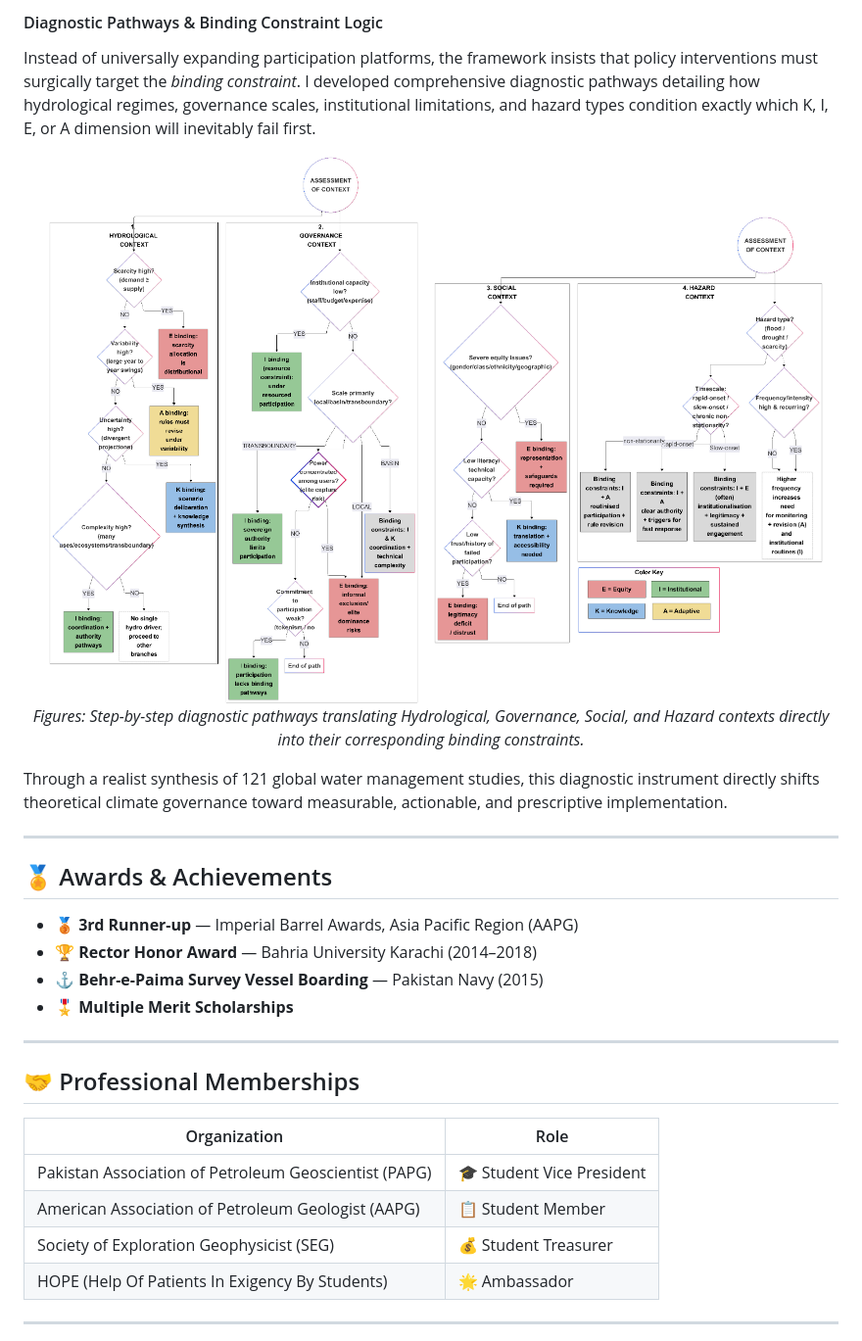
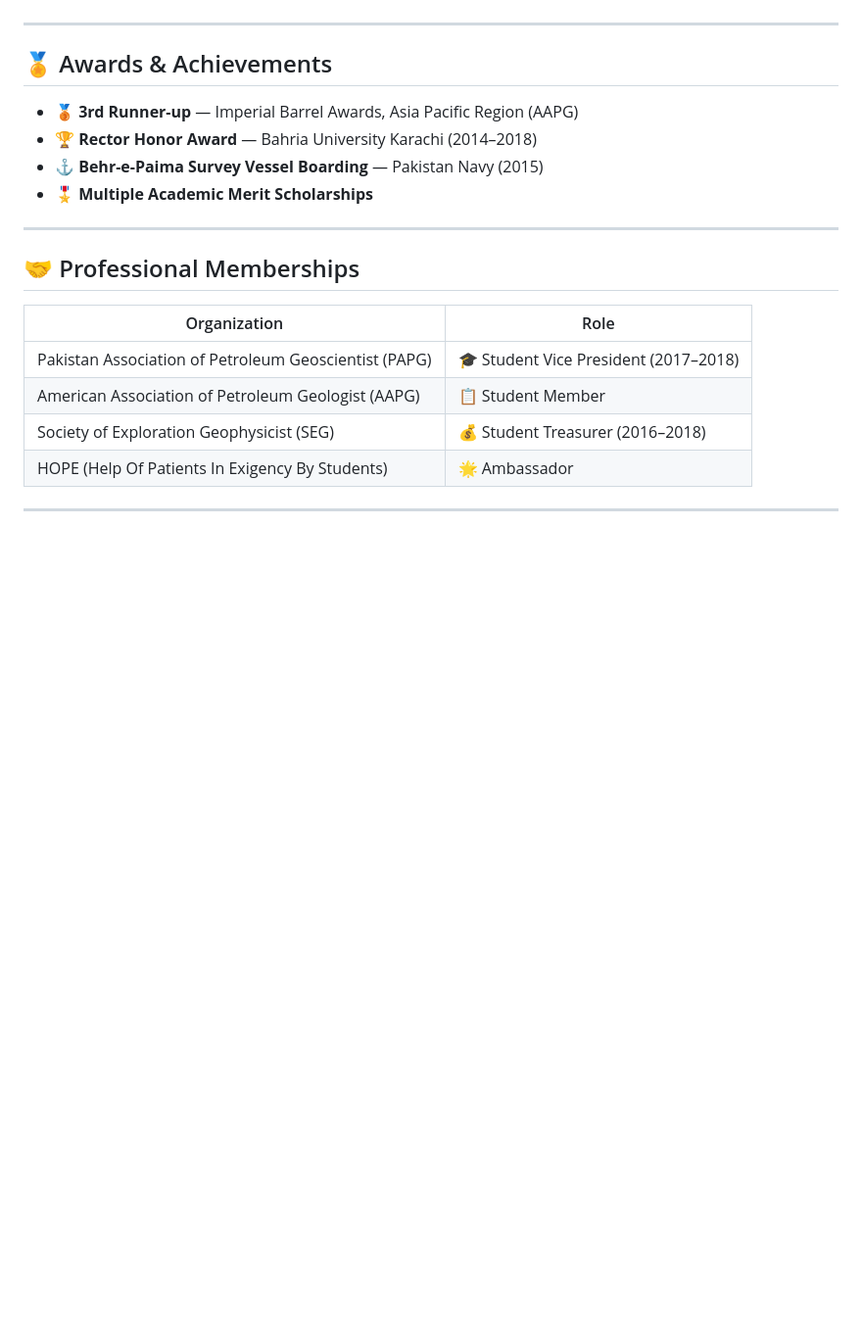
Before and after one commit to masood1996-geo/masood1996-geo, a Markdown page: README.md, the part around one of its changes. Shown at 98% size. Rendered like a GitHub page; blank space fills up the shorter version.

```diff
--- a/README.md
+++ b/README.md
@@ -179,15 +221,4 @@ My primary contribution to the field of Global Change Geography is the **Conditi
 </p>
-
-#### Diagnostic Pathways & Binding Constraint Logic
-Instead of universally expanding participation platforms, the framework insists that policy interventions must surgically target the *binding constraint*. I developed comprehensive diagnostic pathways detailing how hydrological regimes, governance scales, institutional limitations, and hazard types condition exactly which K, I, E, or A dimension will inevitably fail first.
-
-<p align="center">
-  <img src="assets/thesis_fig_p61_1.png" alt="Diagnostic Pathways Hydrological" width="48%">
-  <img src="assets/thesis_fig_p62_1.png" alt="Diagnostic Pathways Social" width="48%">
-  <br><em>Figures: Step-by-step diagnostic pathways translating Hydrological, Governance, Social, and Hazard contexts directly into their corresponding binding constraints.</em>
-</p>
-
-Through a realist synthesis of 121 global water management studies, this diagnostic instrument directly shifts theoretical climate governance toward measurable, actionable, and prescriptive implementation.
 
 ---
 
@@ -196,7 +227,7 @@ Through a realist synthesis of 121 global water management studies, this diagnos
 - 🥉 **3rd Runner-up** — Imperial Barrel Awards, Asia Pacific Region (AAPG)
 - 🏆 **Rector Honor Award** — Bahria University Karachi (2014–2018)
 - ⚓ **Behr-e-Paima Survey Vessel Boarding** — Pakistan Navy (2015)
-- 🎖️ **Multiple Merit Scholarships**
+- 🎖️ **Multiple Academic Merit Scholarships**
 
 ---
 
@@ -204,9 +235,9 @@ Through a realist synthesis of 121 global water management studies, this diagnos
 
 | Organization | Role |
 |--------------|------|
-| Pakistan Association of Petroleum Geoscientist (PAPG) | 🎓 Student Vice President |
+| Pakistan Association of Petroleum Geoscientist (PAPG) | 🎓 Student Vice President (2017–2018) |
 | American Association of Petroleum Geologist (AAPG) | 📋 Student Member |
-| Society of Exploration Geophysicist (SEG) | 💰 Student Treasurer |
+| Society of Exploration Geophysicist (SEG) | 💰 Student Treasurer (2016–2018) |
 | HOPE (Help Of Patients In Exigency By Students) | 🌟 Ambassador |
 
 ---
```
Also changed, not shown: other parts of README.md (+116 -74 lines).
